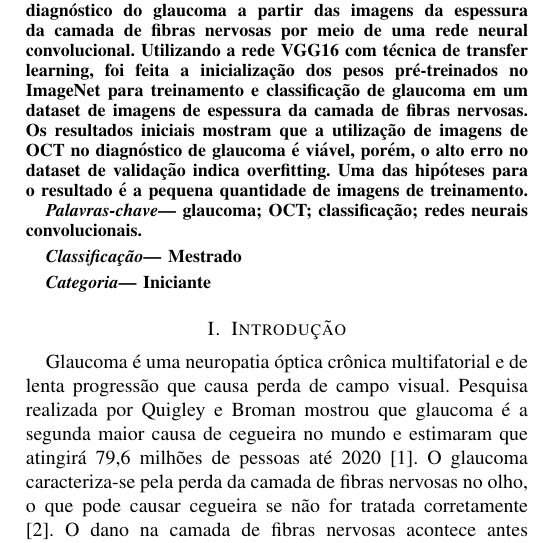
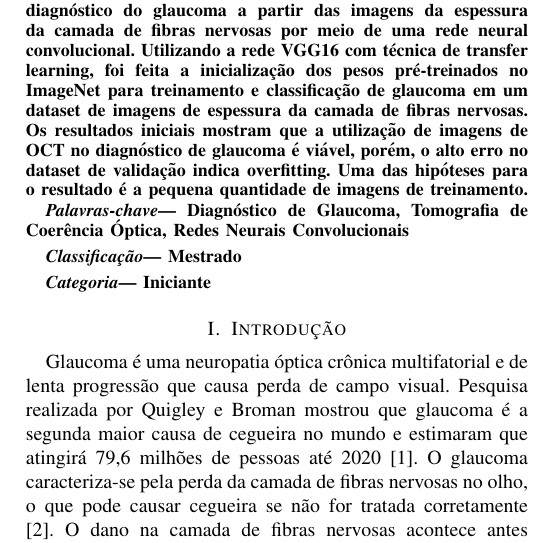
Before and after one commit to sjbraga/Artigo-WPGEC---Glaucoma, a LaTeX paper (Artigo WPGEC/Paper_WPGEC.tex): part of one column of page 1 of 5, cut so that both start at the same text. Compiled offline with pdfLaTeX; a missing font is replaced by an installed copy or a similar font; a LaTeX package or settings file that is missing is left out.

Commit message:
Fix keywords

```diff
--- a/Artigo WPGEC/Paper_WPGEC.tex
+++ b/Artigo WPGEC/Paper_WPGEC.tex
@@ -84,7 +84,7 @@ Os resultados iniciais mostram que a utilização de imagens de OCT no diagnóst
 \renewcommand\IEEEkeywordsname{Palavras-chave}
 \begin{IEEEkeywords}
 \label{Palavras-chave}
-glaucoma; OCT; classificação; redes neurais convolucionais.
+Diagnóstico de Glaucoma, Tomografia de Coerência Óptica, Redes Neurais Convolucionais
 \end{IEEEkeywords}
 
 \renewcommand\IEEEkeywordsname{Classifica\c{c}\~{a}o}
```
